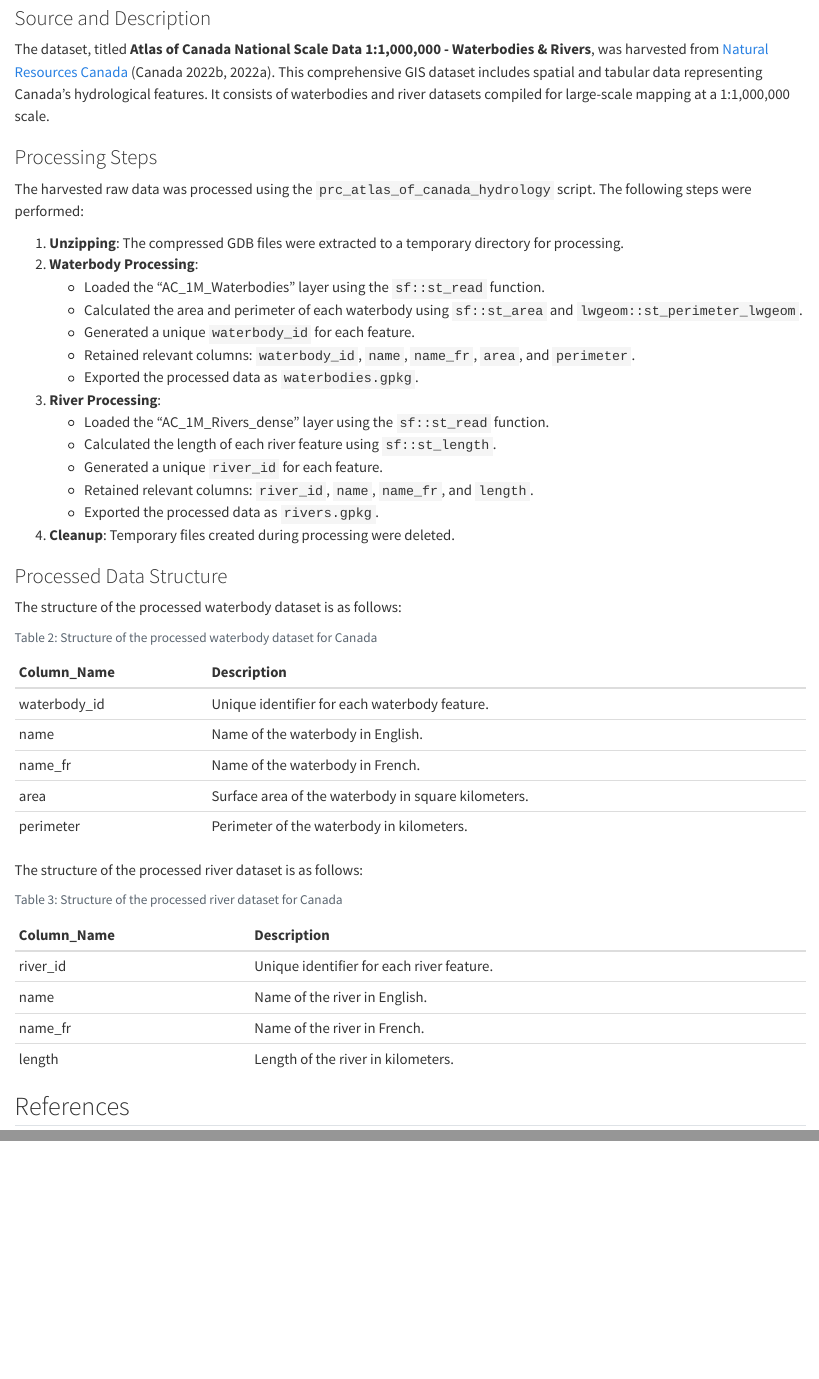
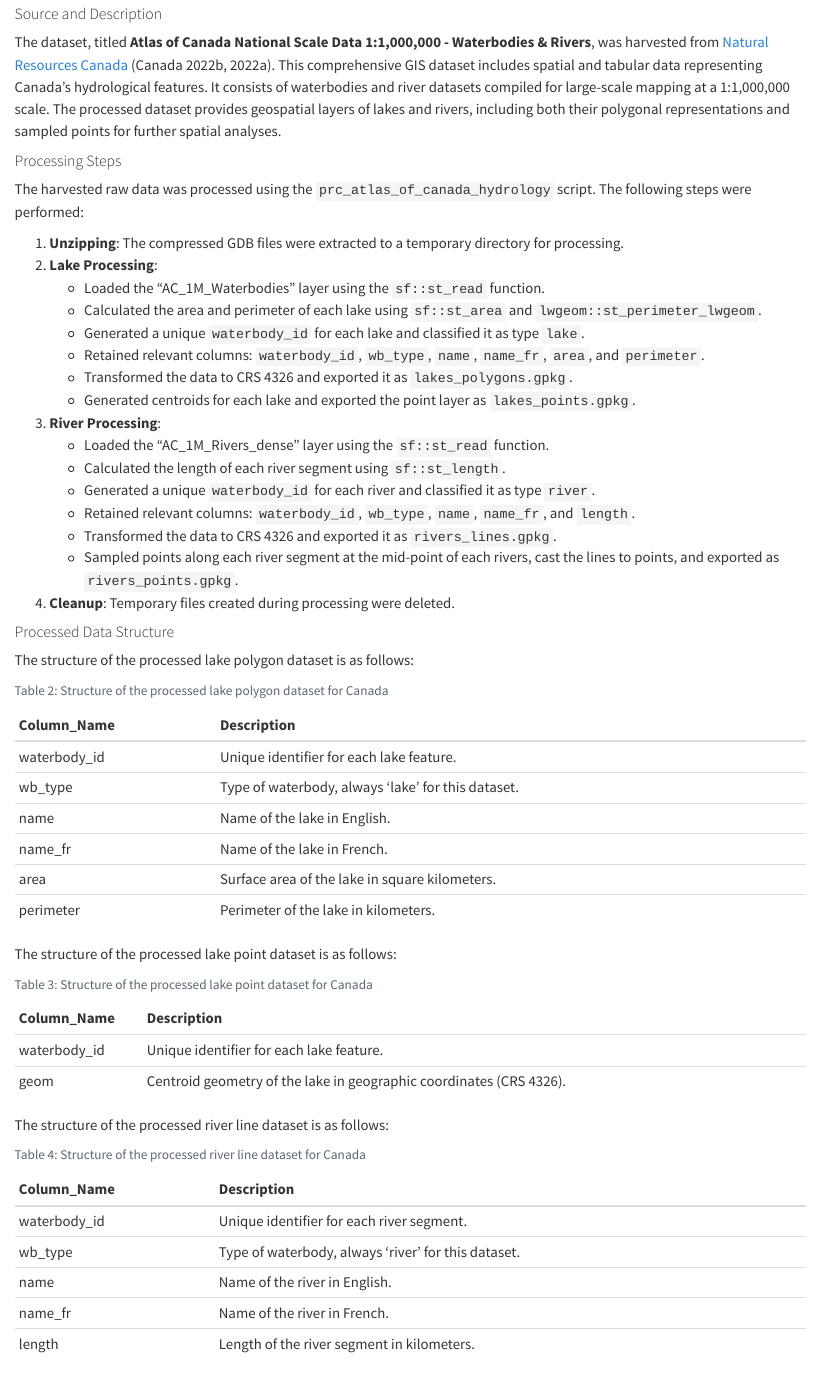
Before and after one commit to inSilecoInc/timingWindowsData, a Quarto document (pubs/report/2_data.qmd): the page in a window 1100 px wide, from 950 px down before the commit and from 930 px down after it, so that both start at the same text, and a second part further down, joined at a grey line. Rendered offline with R 4.5, knitr and Pandoc in place of Quarto, with nearby package versions.

Commit message:
update hydrology exports

````diff
--- a/pubs/report/2_data.qmd
+++ b/pubs/report/2_data.qmd
@@ -43,59 +43,93 @@ data.frame(
 
-### Source and Description
+#### Source and Description
 
-The dataset, titled **Atlas of Canada National Scale Data 1:1,000,000 - Waterbodies & Rivers**, was harvested from [Natural Resources Canada](https://open.canada.ca/data/en/dataset/e9931fc7-034c-52ad-91c5-6c64d4ba0065) [@nrcan2022a; @nrcan2022b]. This comprehensive GIS dataset includes spatial and tabular data representing Canada's hydrological features. It consists of waterbodies and river datasets compiled for large-scale mapping at a 1:1,000,000 scale.
+The dataset, titled **Atlas of Canada National Scale Data 1:1,000,000 - Waterbodies & Rivers**, was harvested from [Natural Resources Canada](https://open.canada.ca/data/en/dataset/e9931fc7-034c-52ad-91c5-6c64d4ba0065) [@nrcan2022a; @nrcan2022b]. This comprehensive GIS dataset includes spatial and tabular data representing Canada's hydrological features. It consists of waterbodies and river datasets compiled for large-scale mapping at a 1:1,000,000 scale. The processed dataset provides geospatial layers of lakes and rivers, including both their polygonal representations and sampled points for further spatial analyses.
 
-### Processing Steps
+#### Processing Steps
 
 The harvested raw data was processed using the `prc_atlas_of_canada_hydrology` script. The following steps were performed:
 
 1. **Unzipping**: The compressed GDB files were extracted to a temporary directory for processing.
-2. **Waterbody Processing**:
+2. **Lake Processing**:
    - Loaded the "AC_1M_Waterbodies" layer using the `sf::st_read` function.
-   - Calculated the area and perimeter of each waterbody using `sf::st_area` and `lwgeom::st_perimeter_lwgeom`.
-   - Generated a unique `waterbody_id` for each feature.
-   - Retained relevant columns: `waterbody_id`, `name`, `name_fr`, `area`, and `perimeter`.
-   - Exported the processed data as `waterbodies.gpkg`.
+   - Calculated the area and perimeter of each lake using `sf::st_area` and `lwgeom::st_perimeter_lwgeom`.
+   - Generated a unique `waterbody_id` for each lake and classified it as type `lake`.
+   - Retained relevant columns: `waterbody_id`, `wb_type`, `name`, `name_fr`, `area`, and `perimeter`.
+   - Transformed the data to CRS 4326 and exported it as `lakes_polygons.gpkg`.
+   - Generated centroids for each lake and exported the point layer as `lakes_points.gpkg`.
 3. **River Processing**:
    - Loaded the "AC_1M_Rivers_dense" layer using the `sf::st_read` function.
-   - Calculated the length of each river feature using `sf::st_length`.
-   - Generated a unique `river_id` for each feature.
-   - Retained relevant columns: `river_id`, `name`, `name_fr`, and `length`.
-   - Exported the processed data as `rivers.gpkg`.
+   - Calculated the length of each river segment using `sf::st_length`.
+   - Generated a unique `waterbody_id` for each river and classified it as type `river`.
+   - Retained relevant columns: `waterbody_id`, `wb_type`, `name`, `name_fr`, and `length`.
+   - Transformed the data to CRS 4326 and exported it as `rivers_lines.gpkg`.
+   - Sampled points along each river segment at the mid-point of each rivers, cast the lines to points, and exported as `rivers_points.gpkg`.
 4. **Cleanup**: Temporary files created during processing were deleted.
 
-### Processed Data Structure
+#### Processed Data Structure
 
-The structure of the processed waterbody dataset is as follows:
+The structure of the processed lake polygon dataset is as follows:
 
 ```{r}
-#| label: tbl-waterbodies
-#| tbl-cap: "Structure of the processed waterbody dataset for Canada"
+#| label: tbl-lakes-polygons
+#| tbl-cap: "Structure of the processed lake polygon dataset for Canada"
 data.frame(
-  Column_Name = c("waterbody_id", "name", "name_fr", "area", "perimeter"),
+  Column_Name = c("waterbody_id", "wb_type", "name", "name_fr", "area", "perimeter"),
   Description = c(
-    "Unique identifier for each waterbody feature.",
-    "Name of the waterbody in English.",
-    "Name of the waterbody in French.",
-    "Surface area of the waterbody in square kilometers.",
-    "Perimeter of the waterbody in kilometers."
+    "Unique identifier for each lake feature.",
+    "Type of waterbody, always 'lake' for this dataset.",
+    "Name of the lake in English.",
+    "Name of the lake in French.",
+    "Surface area of the lake in square kilometers.",
+    "Perimeter of the lake in kilometers."
   )
 ) |>
   knitr::kable()
 ```
 
-The structure of the processed river dataset is as follows:
+The structure of the processed lake point dataset is as follows:
 
 ```{r}
-#| label: tbl-rivers
-#| tbl-cap: "Structure of the processed river dataset for Canada"
+#| label: tbl-lakes-points
+#| tbl-cap: "Structure of the processed lake point dataset for Canada"
 data.frame(
-  Column_Name = c("river_id", "name", "name_fr", "length"),
+  Column_Name = c("waterbody_id", "geom"),
   Description = c(
-    "Unique identifier for each river feature.",
+    "Unique identifier for each lake feature.",
+    "Centroid geometry of the lake in geographic coordinates (CRS 4326)."
+  )
+) |>
+  knitr::kable()
+```
+
+The structure of the processed river line dataset is as follows:
+
+```{r}
+#| label: tbl-rivers-lines
+#| tbl-cap: "Structure of the processed river line dataset for Canada"
+data.frame(
+  Column_Name = c("waterbody_id", "wb_type", "name", "name_fr", "length"),
+  Description = c(
+    "Unique identifier for each river segment.",
+    "Type of waterbody, always 'river' for this dataset.",
     "Name of the river in English.",
     "Name of the river in French.",
-    "Length of the river in kilometers."
+    "Length of the river segment in kilometers."
+  )
+) |>
+  knitr::kable()
+```
+
+The structure of the processed river point dataset is as follows:
+
+```{r}
+#| label: tbl-rivers-points
+#| tbl-cap: "Structure of the processed river point dataset for Canada"
+data.frame(
+  Column_Name = c("waterbody_id", "geom"),
+  Description = c(
+    "Unique identifier for each river segment.",
+    "Sampled point geometry at the mid-point of the river."
   )
 ) |>
   knitr::kable()
--- a/workspace/pipelines/harvesting/atlas_of_canada_hydrology.yaml
+++ b/workspace/pipelines/harvesting/atlas_of_canada_hydrology.yaml
@@ -86,8 +86,10 @@ pipeline:
           - Waterbodies GDB
           - Rivers GDB
         output_files:
-          - waterbodies.gpkg
-          - rivers.gpkg
+          - lakes_polygons.gpkg
+          - lakes_points.gpkg
+          - rivers_lines.gpkg
+          - rivers_points.gpkg
 
   output:
     output_dir: "workspace/data/harvested/"
````
Also changed, not shown: _targets.R (+4 -2 lines), workspace/scripts/prc_atlas_of_canada_hydrology.R (+41 -12 lines), pubs/report/2_data.qmd (2 more changed lines).
